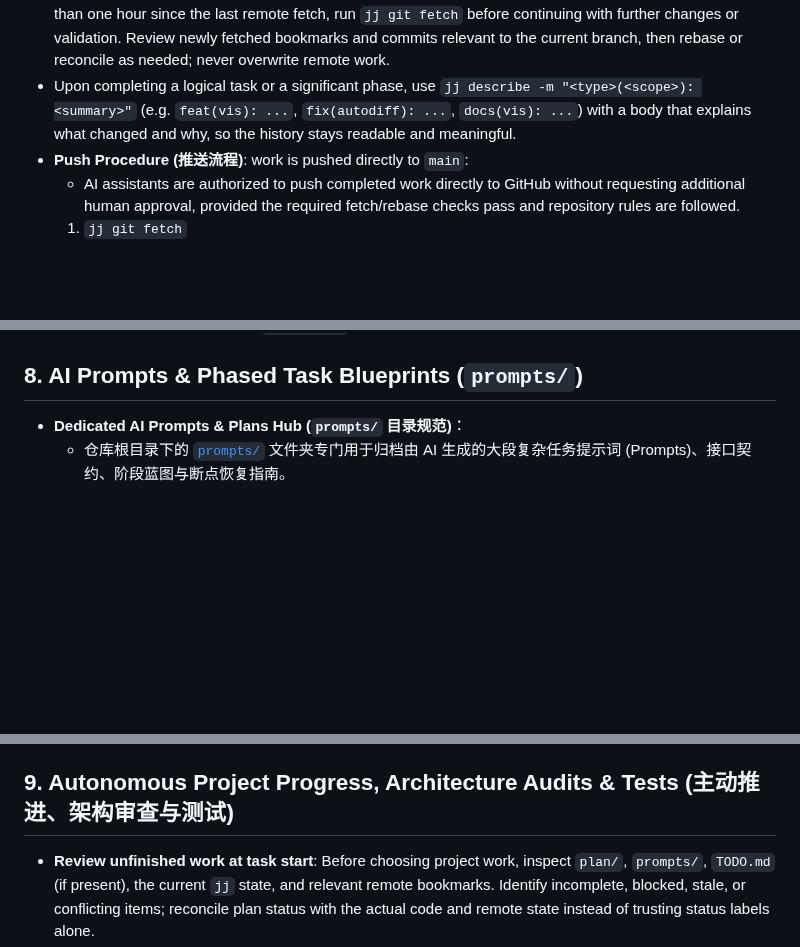
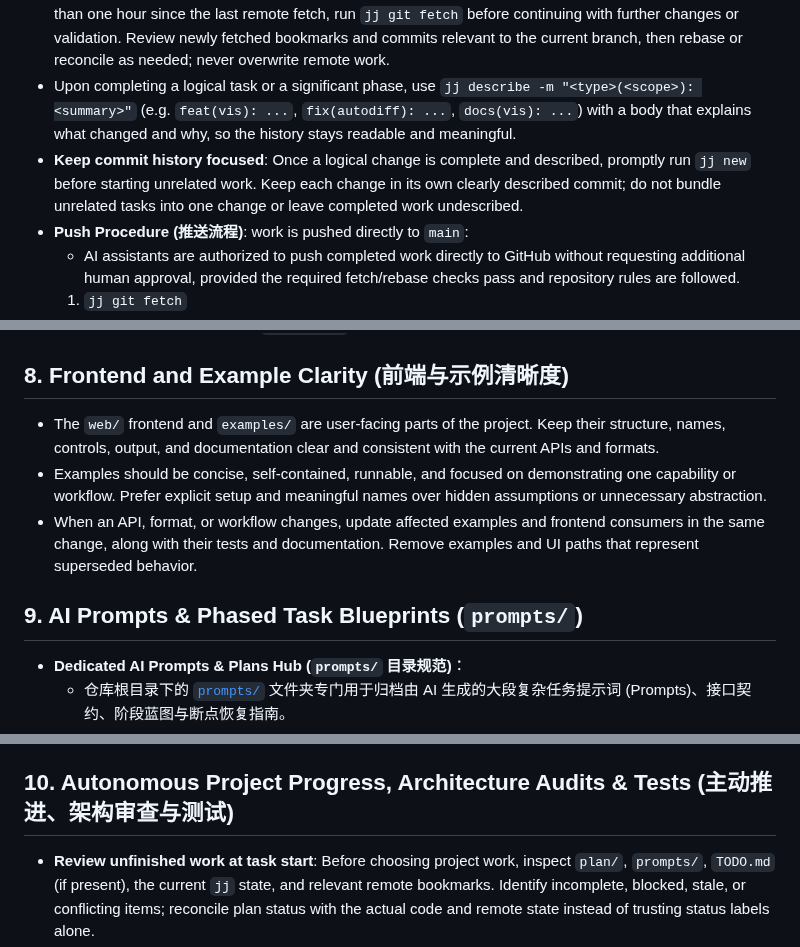
Before and after one commit to chen-gz/znn, a Markdown page: AGENTS.md, 3 parts joined by grey strips. GitHub-like rendering; blank space fills up the shorter version.

Commit message:
docs(agents): clarify frontend examples and commit workflow
Require the web frontend and examples to remain clear and aligned with current APIs, with runnable focused examples updated alongside changes. Keep history readable by describing logical changes and starting a fresh jj change before unrelated work.

```diff
--- a/AGENTS.md
+++ b/AGENTS.md
@@ -5,6 +5,7 @@
 - For both `gemini` and `antigravity`, always run `jj log` immediately after modifying any files to save the current work and maintain visibility of the version control state.
 - **Remote refresh for long-running work (长时间任务同步远端)**: If work on a task has continued for more than one hour since the last remote fetch, run `jj git fetch` before continuing with further changes or validation. Review newly fetched bookmarks and commits relevant to the current branch, then rebase or reconcile as needed; never overwrite remote work.
 - Upon completing a logical task or a significant phase, use `jj describe -m "<type>(<scope>): <summary>"` (e.g. `feat(vis): ...`, `fix(autodiff): ...`, `docs(vis): ...`) with a body that explains what changed and why, so the history stays readable and meaningful.
+- **Keep commit history focused**: Once a logical change is complete and described, promptly run `jj new` before starting unrelated work. Keep each change in its own clearly described commit; do not bundle unrelated tasks into one change or leave completed work undescribed.
 - **Push Procedure (推送流程)**: work is pushed directly to `main`:
   - AI assistants are authorized to push completed work directly to GitHub without requesting additional human approval, provided the required fetch/rebase checks pass and repository rules are followed.
   1. `jj git fetch`
@@ -74,7 +75,12 @@
 - **保持端到端大模型训练能力完备**：
   - 框架必须完整支持因果自回归语言模型的全生命周期训练（计算图构建、交叉熵损失、反向传播与优化器更新），确保可以直接加载 `models.GPT` 等模型编写预训练、SFT 与微调脚本。
 
-## 8. AI Prompts & Phased Task Blueprints (`prompts/`)
+## 8. Frontend and Example Clarity (前端与示例清晰度)
+- The `web/` frontend and `examples/` are user-facing parts of the project. Keep their structure, names, controls, output, and documentation clear and consistent with the current APIs and formats.
+- Examples should be concise, self-contained, runnable, and focused on demonstrating one capability or workflow. Prefer explicit setup and meaningful names over hidden assumptions or unnecessary abstraction.
+- When an API, format, or workflow changes, update affected examples and frontend consumers in the same change, along with their tests and documentation. Remove examples and UI paths that represent superseded behavior.
+
+## 9. AI Prompts & Phased Task Blueprints (`prompts/`)
 - **Dedicated AI Prompts & Plans Hub (`prompts/` 目录规范)**：
   - 仓库根目录下的 [`prompts/`](prompts/) 文件夹专门用于归档由 AI 生成的大段复杂任务提示词 (Prompts)、接口契约、阶段蓝图与断点恢复指南。
 - **Mandatory Pre-Execution Plan Logging (任务开始前必须建档)**：
@@ -85,7 +91,7 @@
   - 任何 AI 在接手或继续推进项目时，**必须首先检查 `prompts/` 目录下的计划与对应 prompt**，从中恢复上下文和验收条件，避免凭空脑补或重复审计；
   - 某个里程碑任务完成并验证通过后，负责推进的 AI 应当及时更新对应 prompt 文件的状态标记（标记已完成并记录实际测试验证结果），并将下一个里程碑的执行 prompt 准备就绪，一并使用 `jj` 提交入库。
 
-## 9. Autonomous Project Progress, Architecture Audits & Tests (主动推进、架构审查与测试)
+## 10. Autonomous Project Progress, Architecture Audits & Tests (主动推进、架构审查与测试)
 - **Review unfinished work at task start**: Before choosing project work, inspect `plan/`, `prompts/`, `TODO.md` (if present), the current `jj` state, and relevant remote bookmarks. Identify incomplete, blocked, stale, or conflicting items; reconcile plan status with the actual code and remote state instead of trusting status labels alone.
 - **Prioritize and advance the project**: When the user has not specified a narrower task, select the highest-priority actionable item based on dependencies, correctness, security, and project priorities. Continue through implementation, documentation, and validation without waiting for the user to pick each routine next step. Ask only when a real product decision, missing requirement, or approval boundary blocks progress.
 - **Audit against current design**: During substantial work and periodic project reviews, inspect the relevant project layers and consumers for violations of `AGENTS.md`, documented architecture, package boundaries, ownership and error-handling contracts, and producer/consumer consistency. Report findings with concrete file and behavior evidence, prioritize them by impact, and fix in-scope violations rather than preserving known-invalid designs. Record larger follow-up audits in `plan/` or `prompts/` before execution.
```
Also changed, not shown: CHANGELOG.md (+1 -0 lines).
